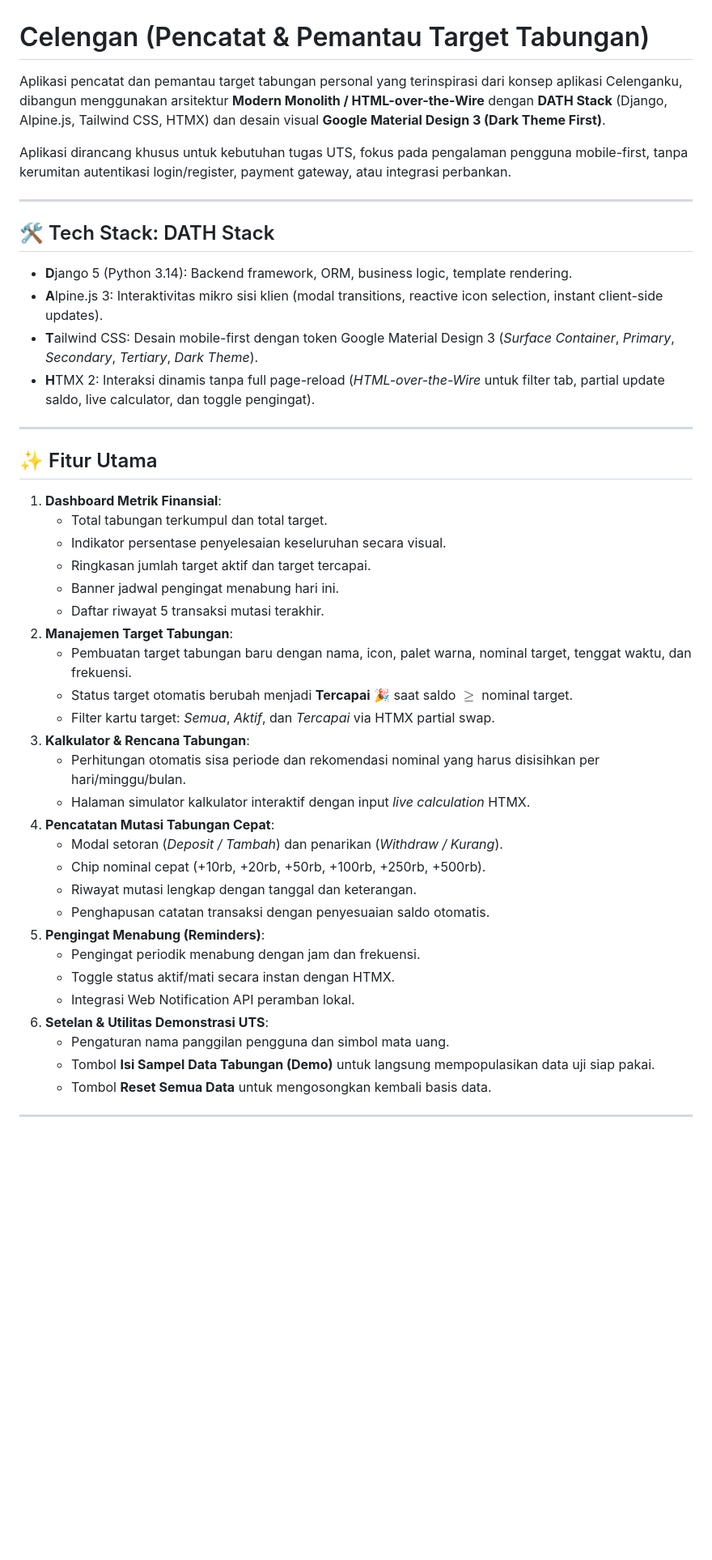
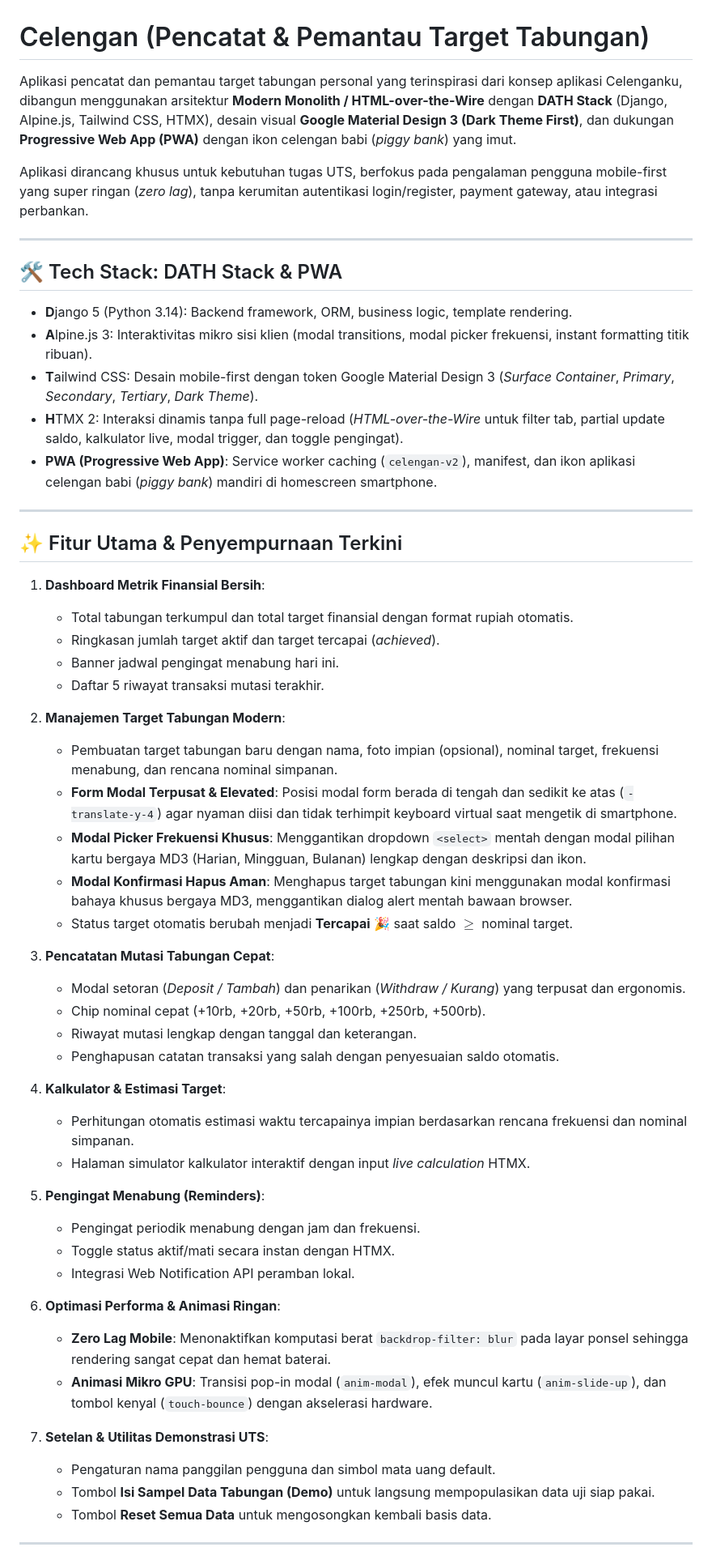
Before and after one commit to AliAlhafidz/PencatatTabungan, a Markdown page: README.md, the part around one of its changes. Shown at 81% size. Rendered like a GitHub page; blank space fills up the shorter version.

Commit message:
docs: synchronize PRD, ERD, User Flow, and README with latest features and UI adjustments

```diff
--- a/README.md
+++ b/README.md
@@ -1,44 +1,56 @@
 # Celengan (Pencatat & Pemantau Target Tabungan)
 
-Aplikasi pencatat dan pemantau target tabungan personal yang terinspirasi dari konsep aplikasi Celenganku, dibangun menggunakan arsitektur **Modern Monolith / HTML-over-the-Wire** dengan **DATH Stack** (Django, Alpine.js, Tailwind CSS, HTMX) dan desain visual **Google Material Design 3 (Dark Theme First)**.
+Aplikasi pencatat dan pemantau target tabungan personal yang terinspirasi dari konsep aplikasi Celenganku, dibangun menggunakan arsitektur **Modern Monolith / HTML-over-the-Wire** dengan **DATH Stack** (Django, Alpine.js, Tailwind CSS, HTMX), desain visual **Google Material Design 3 (Dark Theme First)**, dan dukungan **Progressive Web App (PWA)** dengan ikon celengan babi (*piggy bank*) yang imut.
 
-Aplikasi dirancang khusus untuk kebutuhan tugas UTS, fokus pada pengalaman pengguna mobile-first, tanpa kerumitan autentikasi login/register, payment gateway, atau integrasi perbankan.
+Aplikasi dirancang khusus untuk kebutuhan tugas UTS, berfokus pada pengalaman pengguna mobile-first yang super ringan (*zero lag*), tanpa kerumitan autentikasi login/register, payment gateway, atau integrasi perbankan.
 
 ---
 
-## 🛠️ Tech Stack: DATH Stack
+## 🛠️ Tech Stack: DATH Stack & PWA
 - **D**jango 5 (Python 3.14): Backend framework, ORM, business logic, template rendering.
-- **A**lpine.js 3: Interaktivitas mikro sisi klien (modal transitions, reactive icon selection, instant client-side updates).
+- **A**lpine.js 3: Interaktivitas mikro sisi klien (modal transitions, modal picker frekuensi, instant formatting titik ribuan).
 - **T**ailwind CSS: Desain mobile-first dengan token Google Material Design 3 (*Surface Container*, *Primary*, *Secondary*, *Tertiary*, *Dark Theme*).
-- **H**TMX 2: Interaksi dinamis tanpa full page-reload (*HTML-over-the-Wire* untuk filter tab, partial update saldo, live calculator, dan toggle pengingat).
+- **H**TMX 2: Interaksi dinamis tanpa full page-reload (*HTML-over-the-Wire* untuk filter tab, partial update saldo, kalkulator live, modal trigger, dan toggle pengingat).
+- **PWA (Progressive Web App)**: Service worker caching (`celengan-v2`), manifest, dan ikon aplikasi celengan babi (*piggy bank*) mandiri di homescreen smartphone.
 
 ---
 
-## ✨ Fitur Utama
-1. **Dashboard Metrik Finansial**:
-   - Total tabungan terkumpul dan total target.
-   - Indikator persentase penyelesaian keseluruhan secara visual.
-   - Ringkasan jumlah target aktif dan target tercapai.
+## ✨ Fitur Utama & Penyempurnaan Terkini
+
+1. **Dashboard Metrik Finansial Bersih**:
+   - Total tabungan terkumpul dan total target finansial dengan format rupiah otomatis.
+   - Ringkasan jumlah target aktif dan target tercapai (*achieved*).
    - Banner jadwal pengingat menabung hari ini.
-   - Daftar riwayat 5 transaksi mutasi terakhir.
-2. **Manajemen Target Tabungan**:
-   - Pembuatan target tabungan baru dengan nama, icon, palet warna, nominal target, tenggat waktu, dan frekuensi.
+   - Daftar 5 riwayat transaksi mutasi terakhir.
+
+2. **Manajemen Target Tabungan Modern**:
+   - Pembuatan target tabungan baru dengan nama, foto impian (opsional), nominal target, frekuensi menabung, dan rencana nominal simpanan.
+   - **Form Modal Terpusat & Elevated**: Posisi modal form berada di tengah dan sedikit ke atas (`-translate-y-4`) agar nyaman diisi dan tidak terhimpit keyboard virtual saat mengetik di smartphone.
+   - **Modal Picker Frekuensi Khusus**: Menggantikan dropdown `<select>` mentah dengan modal pilihan kartu bergaya MD3 (Harian, Mingguan, Bulanan) lengkap dengan deskripsi dan ikon.
+   - **Modal Konfirmasi Hapus Aman**: Menghapus target tabungan kini menggunakan modal konfirmasi bahaya khusus bergaya MD3, menggantikan dialog alert mentah bawaan browser.
    - Status target otomatis berubah menjadi **Tercapai** 🎉 saat saldo $\ge$ nominal target.
-   - Filter kartu target: *Semua*, *Aktif*, dan *Tercapai* via HTMX partial swap.
-3. **Kalkulator & Rencana Tabungan**:
-   - Perhitungan otomatis sisa periode dan rekomendasi nominal yang harus disisihkan per hari/minggu/bulan.
-   - Halaman simulator kalkulator interaktif dengan input *live calculation* HTMX.
-4. **Pencatatan Mutasi Tabungan Cepat**:
-   - Modal setoran (*Deposit / Tambah*) dan penarikan (*Withdraw / Kurang*).
+
+3. **Pencatatan Mutasi Tabungan Cepat**:
+   - Modal setoran (*Deposit / Tambah*) dan penarikan (*Withdraw / Kurang*) yang terpusat dan ergonomis.
    - Chip nominal cepat (+10rb, +20rb, +50rb, +100rb, +250rb, +500rb).
    - Riwayat mutasi lengkap dengan tanggal dan keterangan.
-   - Penghapusan catatan transaksi dengan penyesuaian saldo otomatis.
+   - Penghapusan catatan transaksi yang salah dengan penyesuaian saldo otomatis.
+
+4. **Kalkulator & Estimasi Target**:
+   - Perhitungan otomatis estimasi waktu tercapainya impian berdasarkan rencana frekuensi dan nominal simpanan.
+   - Halaman simulator kalkulator interaktif dengan input *live calculation* HTMX.
+
 5. **Pengingat Menabung (Reminders)**:
    - Pengingat periodik menabung dengan jam dan frekuensi.
    - Toggle status aktif/mati secara instan dengan HTMX.
    - Integrasi Web Notification API peramban lokal.
-6. **Setelan & Utilitas Demonstrasi UTS**:
-   - Pengaturan nama panggilan pengguna dan simbol mata uang.
+
+6. **Optimasi Performa & Animasi Ringan**:
+   - **Zero Lag Mobile**: Menonaktifkan komputasi berat `backdrop-filter: blur` pada layar ponsel sehingga rendering sangat cepat dan hemat baterai.
+   - **Animasi Mikro GPU**: Transisi pop-in modal (`anim-modal`), efek muncul kartu (`anim-slide-up`), dan tombol kenyal (`touch-bounce`) dengan akselerasi hardware.
+
+7. **Setelan & Utilitas Demonstrasi UTS**:
+   - Pengaturan nama panggilan pengguna dan simbol mata uang default.
    - Tombol **Isi Sampel Data Tabungan (Demo)** untuk langsung mempopulasikan data uji siap pakai.
    - Tombol **Reset Semua Data** untuk mengosongkan kembali basis data.
 
```
Also changed, not shown: other parts of README.md (+10 -3 lines), PRD_AND_ERD.md (+148 -149 lines).
